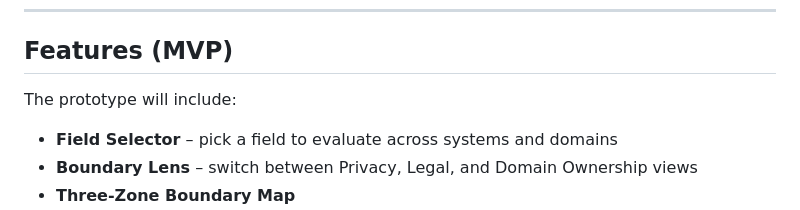
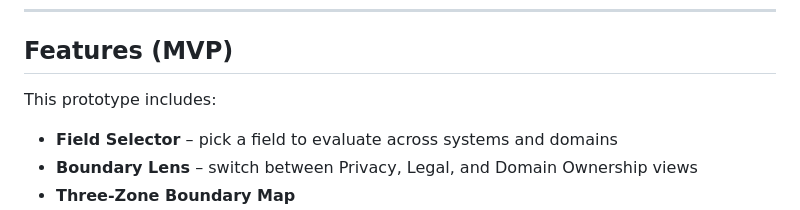
Before and after one commit to rtfenter/Ownership-Boundary-Validator, a Markdown page: README.md, the part around the change. Rendered like a GitHub page.

```diff
--- a/README.md
+++ b/README.md
@@ -36,7 +36,7 @@ This validator makes boundary violations visible at design-time instead of durin
 
 ## Features (MVP)
 
-The prototype will include:
+This prototype includes:
 
 - **Field Selector** – pick a field to evaluate across systems and domains
 - **Boundary Lens** – switch between Privacy, Legal, and Domain Ownership views
```
